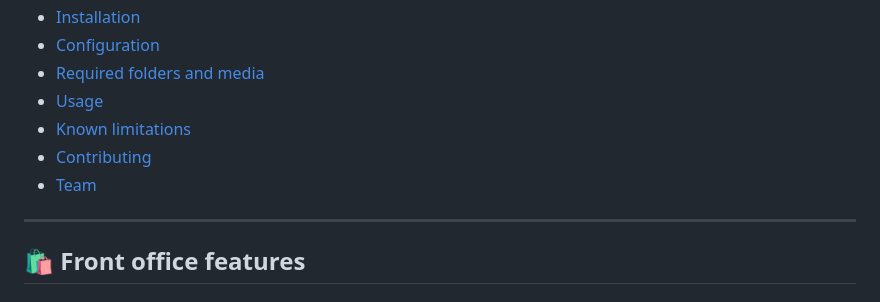
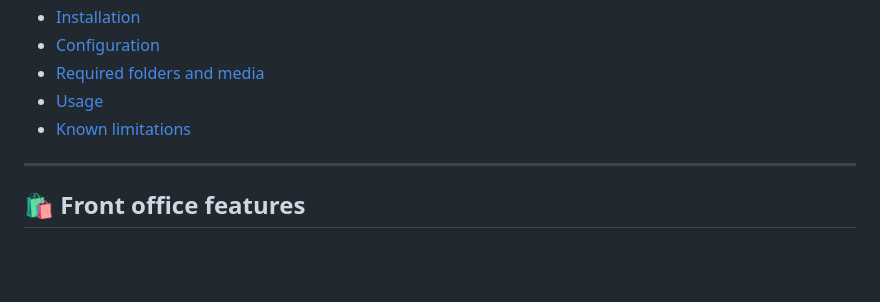
Before and after one commit to mohamedaminesaidane/NutriNet, a Markdown page: README.md, the part around the change. Drawn GitHub-style; blank space fills up the shorter version.

Commit message:
README_3.0

```diff
--- a/README.md
+++ b/README.md
@@ -17,8 +17,6 @@ NutriNet is a PHP / MySQL web platform dedicated to a healthy and balanced lifes
 - [Required folders and media](#-required-folders-and-media)
 - [Usage](#-usage)
 - [Known limitations](#-known-limitations)
-- [Contributing](#-contributing)
-- [Team](#-team)
 
 ---
 
```
